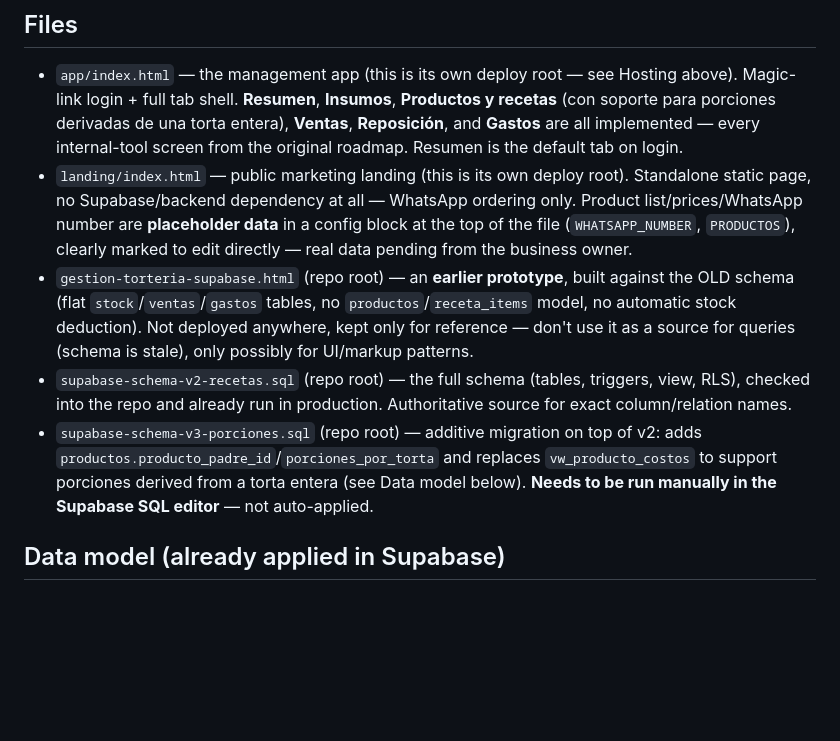
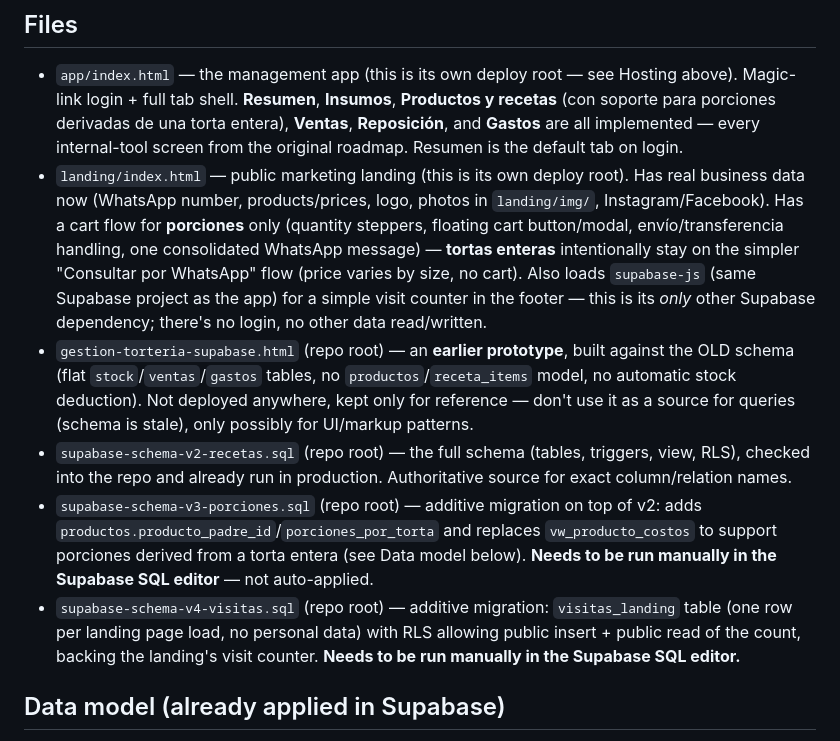
Before and after one commit to analiafaure/lamamu-app, a Markdown page: CLAUDE.md, the part around the change. GitHub-like rendering; blank space fills up the shorter version.

Commit message:
Actualiza CLAUDE.md: landing con datos reales, carrito y contador
Co-Authored-By: Claude Sonnet 5 <noreply@anthropic.com>

```diff
--- a/CLAUDE.md
+++ b/CLAUDE.md
@@ -17,10 +17,11 @@ This file provides guidance to Claude Code (claude.ai/code) when working with co
 ## Files
 
 - `app/index.html` — the management app (this is its own deploy root — see Hosting above). Magic-link login + full tab shell. **Resumen**, **Insumos**, **Productos y recetas** (con soporte para porciones derivadas de una torta entera), **Ventas**, **Reposición**, and **Gastos** are all implemented — every internal-tool screen from the original roadmap. Resumen is the default tab on login.
-- `landing/index.html` — public marketing landing (this is its own deploy root). Standalone static page, no Supabase/backend dependency at all — WhatsApp ordering only. Product list/prices/WhatsApp number are **placeholder data** in a config block at the top of the file (`WHATSAPP_NUMBER`, `PRODUCTOS`), clearly marked to edit directly — real data pending from the business owner.
+- `landing/index.html` — public marketing landing (this is its own deploy root). Has real business data now (WhatsApp number, products/prices, logo, photos in `landing/img/`, Instagram/Facebook). Has a cart flow for **porciones** only (quantity steppers, floating cart button/modal, envío/transferencia handling, one consolidated WhatsApp message) — **tortas enteras** intentionally stay on the simpler "Consultar por WhatsApp" flow (price varies by size, no cart). Also loads `supabase-js` (same Supabase project as the app) for a simple visit counter in the footer — this is its *only* other Supabase dependency; there's no login, no other data read/written.
 - `gestion-torteria-supabase.html` (repo root) — an **earlier prototype**, built against the OLD schema (flat `stock`/`ventas`/`gastos` tables, no `productos`/`receta_items` model, no automatic stock deduction). Not deployed anywhere, kept only for reference — don't use it as a source for queries (schema is stale), only possibly for UI/markup patterns.
 - `supabase-schema-v2-recetas.sql` (repo root) — the full schema (tables, triggers, view, RLS), checked into the repo and already run in production. Authoritative source for exact column/relation names.
 - `supabase-schema-v3-porciones.sql` (repo root) — additive migration on top of v2: adds `productos.producto_padre_id`/`porciones_por_torta` and replaces `vw_producto_costos` to support porciones derived from a torta entera (see Data model below). **Needs to be run manually in the Supabase SQL editor** — not auto-applied.
+- `supabase-schema-v4-visitas.sql` (repo root) — additive migration: `visitas_landing` table (one row per landing page load, no personal data) with RLS allowing public insert + public read of the count, backing the landing's visit counter. **Needs to be run manually in the Supabase SQL editor.**
 
 ## Data model (already applied in Supabase)
 
```
